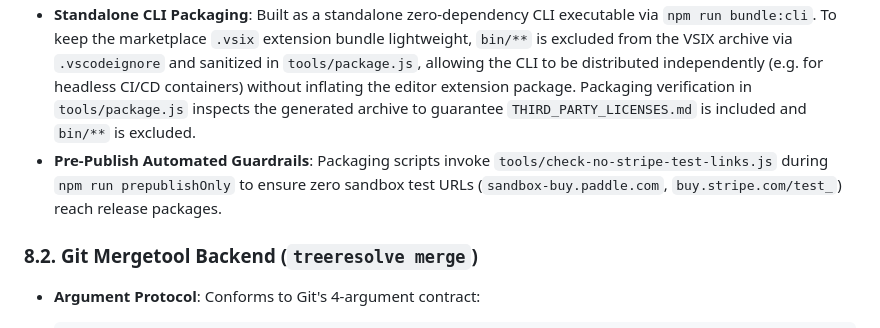
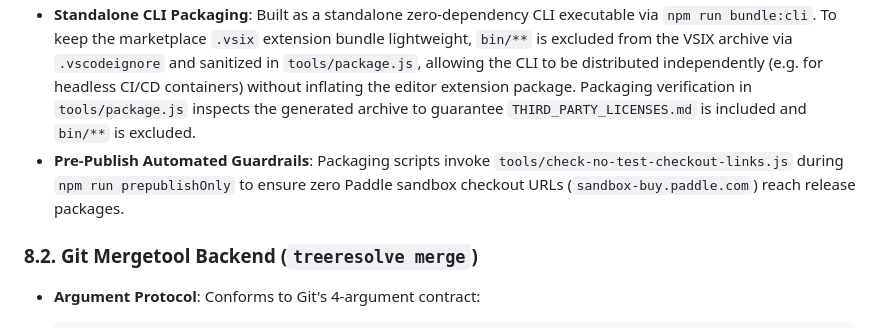
Before and after one commit to stillsystems/treeresolve-community, a Markdown page: ARCHITECTURE.md, the part around the change. GitHub-like rendering.

```diff
--- a/ARCHITECTURE.md
+++ b/ARCHITECTURE.md
@@ -274,7 +274,7 @@ TreeResolve provides a zero-dependency standalone CLI companion (`bin/treeresolv
 
 * **Self-Contained Executable & Fail-Fast Runtime Verification**: The standalone executable `bin/treeresolve.js` is bundled via esbuild targeting Node 20. It enforces a fail-fast runtime verification check (`nodeMajorVersion >= 20`) at process entry before any modules are loaded to guarantee availability of native WebCrypto (`crypto.subtle`) and stream primitives in bare container runners, and embeds `jose`, internal Tree-sitter WASM loaders, normalizers, and isolated mock shims, eliminating any runtime dependency on external files.
 * **Standalone CLI Packaging**: Built as a standalone zero-dependency CLI executable via `npm run bundle:cli`. To keep the marketplace `.vsix` extension bundle lightweight, `bin/**` is excluded from the VSIX archive via `.vscodeignore` and sanitized in `tools/package.js`, allowing the CLI to be distributed independently (e.g. for headless CI/CD containers) without inflating the editor extension package. Packaging verification in `tools/package.js` inspects the generated archive to guarantee `THIRD_PARTY_LICENSES.md` is included and `bin/**` is excluded.
-* **Pre-Publish Automated Guardrails**: Packaging scripts invoke `tools/check-no-stripe-test-links.js` during `npm run prepublishOnly` to ensure zero sandbox test URLs (`sandbox-buy.paddle.com`, `buy.stripe.com/test_`) reach release packages.
+* **Pre-Publish Automated Guardrails**: Packaging scripts invoke `tools/check-no-test-checkout-links.js` during `npm run prepublishOnly` to ensure zero Paddle sandbox checkout URLs (`sandbox-buy.paddle.com`) reach release packages.
 
 ### 8.2. Git Mergetool Backend (`treeresolve merge`)
 
```
Also changed, not shown: CHANGELOG.md (+1 -1 lines).
